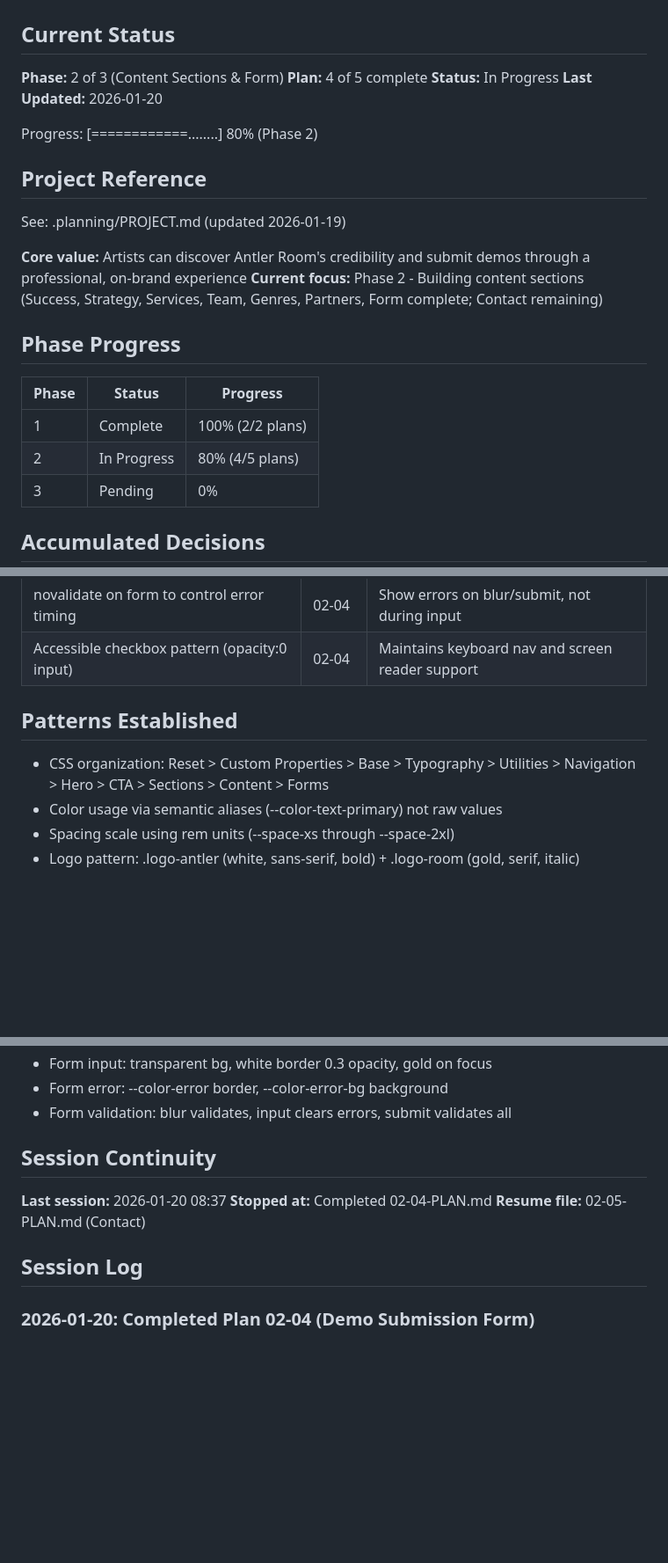
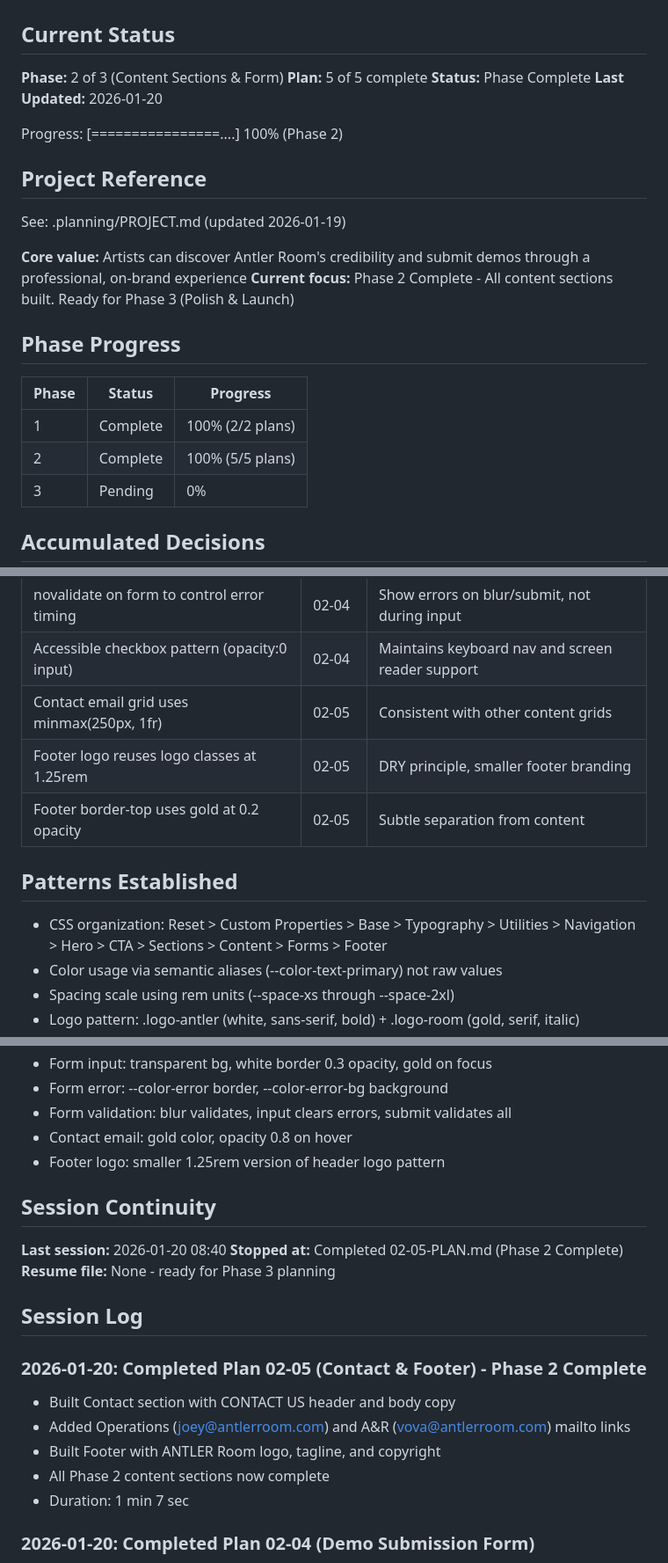
Before and after one commit to antlerroom/website, a Markdown page: .planning/STATE.md, 3 parts joined by grey strips. Shown at 88% size. Rendered like a GitHub page; blank space fills up the shorter version.

Commit message:
docs(02-05): complete Contact & Footer plan
Tasks completed: 2/2
- Task 1: Build Contact Section HTML and CSS
- Task 2: Build Footer HTML and CSS

SUMMARY: .planning/phases/02-content-sections-form/02-05-SUMMARY.md
Phase 2 Complete - All content sections built

```diff
--- a/.planning/STATE.md
+++ b/.planning/STATE.md
@@ -3,25 +3,25 @@
 ## Current Status
 
 **Phase:** 2 of 3 (Content Sections & Form)
-**Plan:** 4 of 5 complete
-**Status:** In Progress
+**Plan:** 5 of 5 complete
+**Status:** Phase Complete
 **Last Updated:** 2026-01-20
 
-Progress: [============........] 80% (Phase 2)
+Progress: [================....] 100% (Phase 2)
 
 ## Project Reference
 
 See: .planning/PROJECT.md (updated 2026-01-19)
 
 **Core value:** Artists can discover Antler Room's credibility and submit demos through a professional, on-brand experience
-**Current focus:** Phase 2 - Building content sections (Success, Strategy, Services, Team, Genres, Partners, Form complete; Contact remaining)
+**Current focus:** Phase 2 Complete - All content sections built. Ready for Phase 3 (Polish & Launch)
 
 ## Phase Progress
 
 | Phase | Status | Progress |
 |-------|--------|----------|
 | 1 | Complete | 100% (2/2 plans) |
-| 2 | In Progress | 80% (4/5 plans) |
+| 2 | Complete | 100% (5/5 plans) |
 | 3 | Pending | 0% |
 
 ## Accumulated Decisions
@@ -44,10 +44,13 @@ See: .planning/PROJECT.md (updated 2026-01-19)
 | HTML5 Constraint Validation API for form | 02-04 | Native browser support, better than custom regex |
 | novalidate on form to control error timing | 02-04 | Show errors on blur/submit, not during input |
 | Accessible checkbox pattern (opacity:0 input) | 02-04 | Maintains keyboard nav and screen reader support |
+| Contact email grid uses minmax(250px, 1fr) | 02-05 | Consistent with other content grids |
+| Footer logo reuses logo classes at 1.25rem | 02-05 | DRY principle, smaller footer branding |
+| Footer border-top uses gold at 0.2 opacity | 02-05 | Subtle separation from content |
 
 ## Patterns Established
 
-- CSS organization: Reset > Custom Properties > Base > Typography > Utilities > Navigation > Hero > CTA > Sections > Content > Forms
+- CSS organization: Reset > Custom Properties > Base > Typography > Utilities > Navigation > Hero > CTA > Sections > Content > Forms > Footer
 - Color usage via semantic aliases (--color-text-primary) not raw values
 - Spacing scale using rem units (--space-xs through --space-2xl)
 - Logo pattern: .logo-antler (white, sans-serif, bold) + .logo-room (gold, serif, italic)
@@ -61,14 +64,23 @@ See: .planning/PROJECT.md (updated 2026-01-19)
 - Form input: transparent bg, white border 0.3 opacity, gold on focus
 - Form error: --color-error border, --color-error-bg background
 - Form validation: blur validates, input clears errors, submit validates all
+- Contact email: gold color, opacity 0.8 on hover
+- Footer logo: smaller 1.25rem version of header logo pattern
 
 ## Session Continuity
 
-**Last session:** 2026-01-20 08:37
-**Stopped at:** Completed 02-04-PLAN.md
-**Resume file:** 02-05-PLAN.md (Contact)
+**Last session:** 2026-01-20 08:40
+**Stopped at:** Completed 02-05-PLAN.md (Phase 2 Complete)
+**Resume file:** None - ready for Phase 3 planning
 
 ## Session Log
+
+### 2026-01-20: Completed Plan 02-05 (Contact & Footer) - Phase 2 Complete
+- Built Contact section with CONTACT US header and body copy
+- Added Operations (joey@antlerroom.com) and A&R (vova@antlerroom.com) mailto links
+- Built Footer with ANTLER Room logo, tagline, and copyright
+- All Phase 2 content sections now complete
+- Duration: 1 min 7 sec
 
 ### 2026-01-20: Completed Plan 02-04 (Demo Submission Form)
 - Built complete demo form with 8 fields (artist name, email, release name, release type, listen link, genres, notes)
```
Also changed, not shown: 1 other file.
